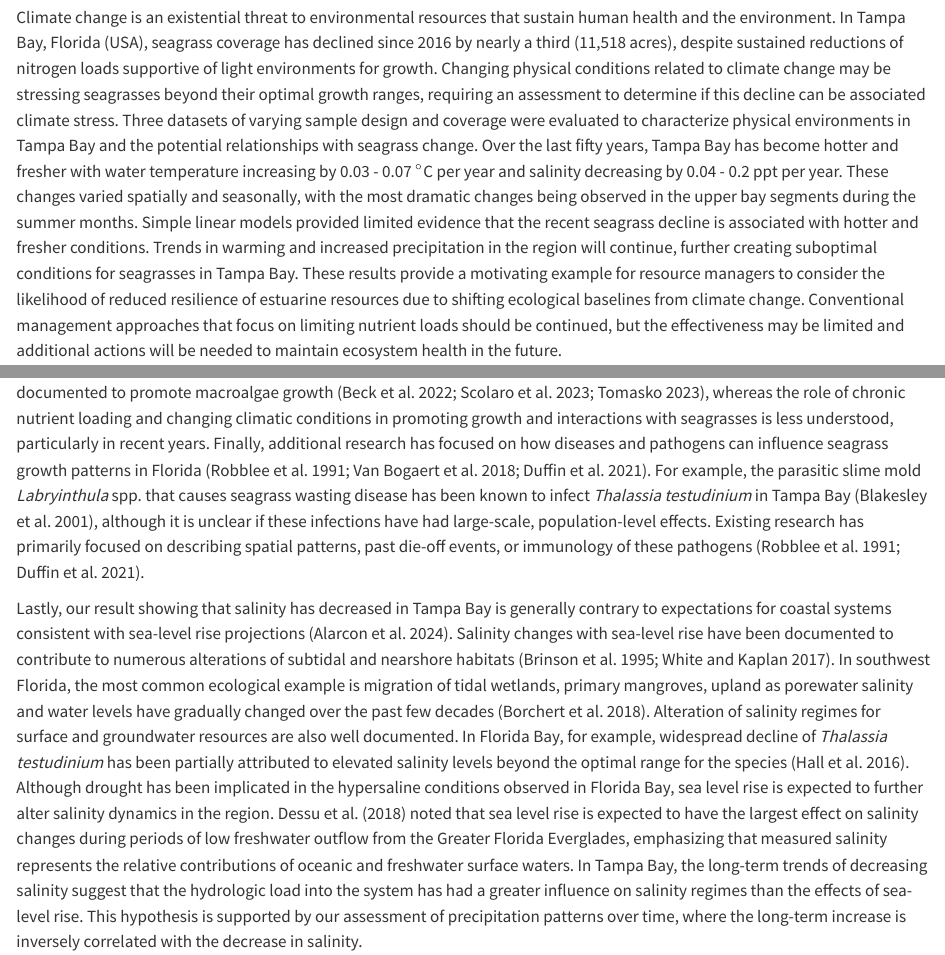
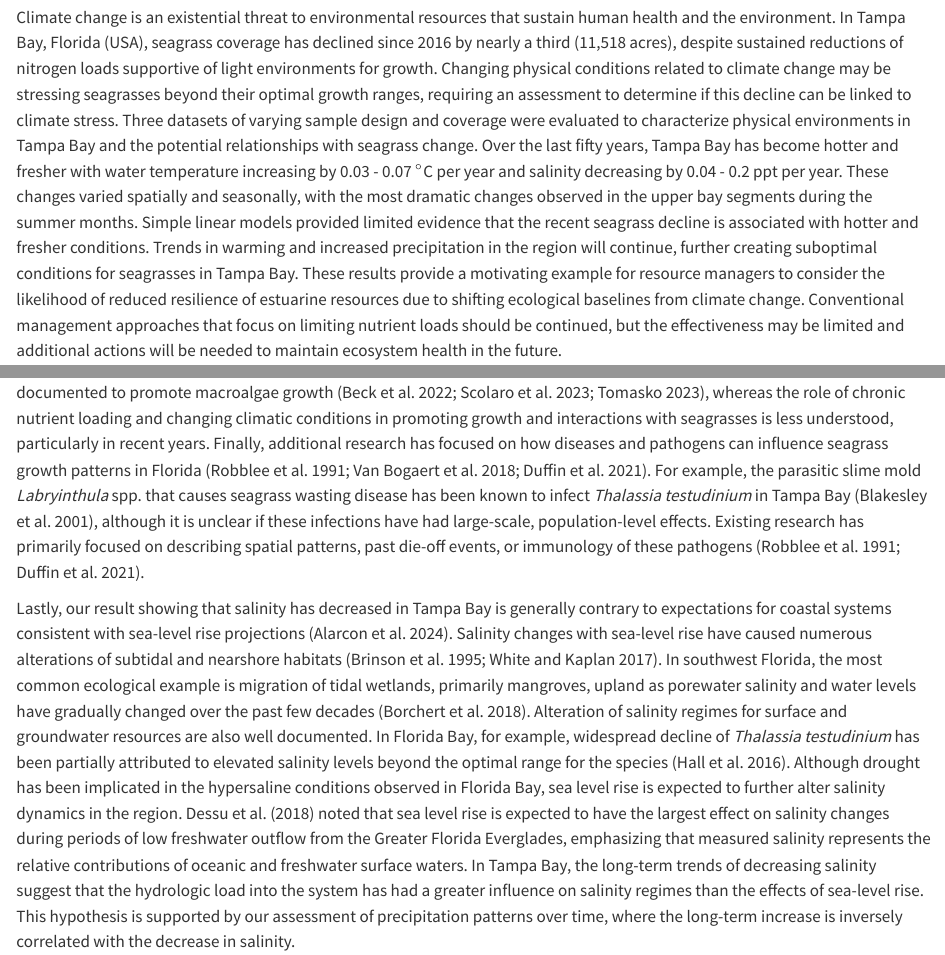
Before and after one commit to tbep-tech/temp-manu, a Quarto document (manu-draft.qmd): the page in a window 1100 px wide, from 320 px down, and a second part further down, joined at a grey line. Rendered offline with R 4.5, knitr and Pandoc in place of Quarto, with nearby package versions; drawn as R Markdown's standard HTML page in place of the format the file asks for.

Commit message:
minor text edit

```diff
--- a/manu-draft.qmd
+++ b/manu-draft.qmd
@@ -62,7 +62,7 @@ load(file = here('data/sgmods.RData'))
 
 ## Abstract {.unnumbered}
 
-Climate change is an existential threat to environmental resources that sustain human health and the environment. In Tampa Bay, Florida (USA), seagrass coverage has declined since 2016 by nearly a third (11,518 acres), despite sustained reductions of nitrogen loads supportive of light environments for growth. Changing physical conditions related to climate change may be stressing seagrasses beyond their optimal growth ranges, requiring an assessment to determine if this decline can be associated climate stress. Three datasets of varying sample design and coverage were evaluated to characterize physical environments in Tampa Bay and the potential relationships with seagrass change. Over the last fifty years, Tampa Bay has become hotter and fresher with water temperature increasing by 0.03 - 0.07 $^\circ$C per year and salinity decreasing by 0.04 - 0.2 ppt per year. These changes varied spatially and seasonally, with the most dramatic changes being observed in the upper bay segments during the summer months. Simple linear models provided limited evidence that the recent seagrass decline is associated with hotter and fresher conditions. Trends in warming and increased precipitation in the region will continue, further creating suboptimal conditions for seagrasses in Tampa Bay. These results provide a motivating example for resource managers to consider the likelihood of reduced resilience of estuarine resources due to shifting ecological baselines from climate change. Conventional management approaches that focus on limiting nutrient loads should be continued, but the effectiveness may be limited and additional actions will be needed to maintain ecosystem health in the future.
+Climate change is an existential threat to environmental resources that sustain human health and the environment. In Tampa Bay, Florida (USA), seagrass coverage has declined since 2016 by nearly a third (11,518 acres), despite sustained reductions of nitrogen loads supportive of light environments for growth. Changing physical conditions related to climate change may be stressing seagrasses beyond their optimal growth ranges, requiring an assessment to determine if this decline can be linked to climate stress. Three datasets of varying sample design and coverage were evaluated to characterize physical environments in Tampa Bay and the potential relationships with seagrass change. Over the last fifty years, Tampa Bay has become hotter and fresher with water temperature increasing by 0.03 - 0.07 $^\circ$C per year and salinity decreasing by 0.04 - 0.2 ppt per year. These changes varied spatially and seasonally, with the most dramatic changes observed in the upper bay segments during the summer months. Simple linear models provided limited evidence that the recent seagrass decline is associated with hotter and fresher conditions. Trends in warming and increased precipitation in the region will continue, further creating suboptimal conditions for seagrasses in Tampa Bay. These results provide a motivating example for resource managers to consider the likelihood of reduced resilience of estuarine resources due to shifting ecological baselines from climate change. Conventional management approaches that focus on limiting nutrient loads should be continued, but the effectiveness may be limited and additional actions will be needed to maintain ecosystem health in the future.
 
 {{< pagebreak >}}
 
@@ -214,7 +214,7 @@ The seagrass loss in Tampa Bay since 2016 is a notable phenomenon that is not li
 
 Additional biotic factors could be influencing regional patterns in seagrass growth. In Tampa Bay and elsewhere, the presence of macroalgal species and how these may influence seagrass growth and recovery has been a concern [@jei2022; @scolaro2023]. Macroalgae abundance has increased over time and has been observed to colonize locations where seagrass was formerly present in Tampa Bay [@Beck20b]. Competitive differences between seagrasses and macroalgae are poorly understood in these systems [but see @bell1997], in addition to insufficient data in Tampa Bay to clearly describe growth patterns and nutrient cycling related to macroalgae. Discrete pollutant loading events in Tampa Bay have been documented to promote macroalgae growth [@beck2022a; @scolaro2023; @tomasko2023], whereas the role of chronic nutrient loading and changing climatic conditions in promoting growth and interactions with seagrasses is less understood, particularly in recent years. Finally, additional research has focused on how diseases and pathogens can influence seagrass growth patterns in Florida [@robblee1991; @duffin2021; @vanbogaert2018]. For example, the parasitic slime mold *Labryinthula* spp. that causes seagrass wasting disease has been known to infect *Thalassia testudinium* in Tampa Bay [@blakesley2001], although it is unclear if these infections have had large-scale, population-level effects. Existing research has primarily focused on describing spatial patterns, past die-off events, or immunology of these pathogens [@robblee1991; @duffin2021].
 
-Lastly, our result showing that salinity has decreased in Tampa Bay is generally contrary to expectations for coastal systems consistent with sea-level rise projections [@alarcon2024]. Salinity changes with sea-level rise have been documented to contribute to numerous alterations of subtidal and nearshore habitats [@brinson1995; @white2017]. In southwest Florida, the most common ecological example is migration of tidal wetlands, primary mangroves, upland as porewater salinity and water levels have gradually changed over the past few decades [@borchert2018]. Alteration of salinity regimes for surface and groundwater resources are also well documented. In Florida Bay, for example, widespread decline of *Thalassia testudinium* has been partially attributed to elevated salinity levels beyond the optimal range for the species [@hall2016]. Although drought has been implicated in the hypersaline conditions observed in Florida Bay, sea level rise is expected to further alter salinity dynamics in the region. @dessu2018 noted that sea level rise is expected to have the largest effect on salinity changes during periods of low freshwater outflow from the Greater Florida Everglades, emphasizing that measured salinity represents the relative contributions of oceanic and freshwater surface waters. In Tampa Bay, the long-term trends of decreasing salinity suggest that the hydrologic load into the system has had a greater influence on salinity regimes than the effects of sea-level rise. This hypothesis is supported by our assessment of precipitation patterns over time, where the long-term increase is inversely correlated with the decrease in salinity.
+Lastly, our result showing that salinity has decreased in Tampa Bay is generally contrary to expectations for coastal systems consistent with sea-level rise projections [@alarcon2024]. Salinity changes with sea-level rise have caused numerous alterations of subtidal and nearshore habitats [@brinson1995; @white2017]. In southwest Florida, the most common ecological example is migration of tidal wetlands, primarily mangroves, upland as porewater salinity and water levels have gradually changed over the past few decades [@borchert2018]. Alteration of salinity regimes for surface and groundwater resources are also well documented. In Florida Bay, for example, widespread decline of *Thalassia testudinium* has been partially attributed to elevated salinity levels beyond the optimal range for the species [@hall2016]. Although drought has been implicated in the hypersaline conditions observed in Florida Bay, sea level rise is expected to further alter salinity dynamics in the region. @dessu2018 noted that sea level rise is expected to have the largest effect on salinity changes during periods of low freshwater outflow from the Greater Florida Everglades, emphasizing that measured salinity represents the relative contributions of oceanic and freshwater surface waters. In Tampa Bay, the long-term trends of decreasing salinity suggest that the hydrologic load into the system has had a greater influence on salinity regimes than the effects of sea-level rise. This hypothesis is supported by our assessment of precipitation patterns over time, where the long-term increase is inversely correlated with the decrease in salinity.
 
 ### Conclusions
 
```
Also changed, not shown: 1 other file.
